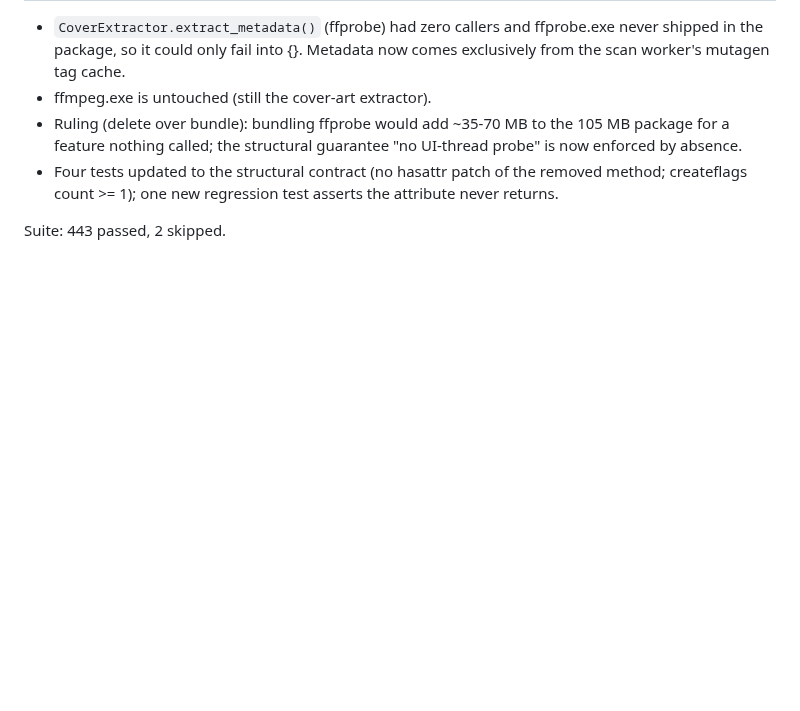
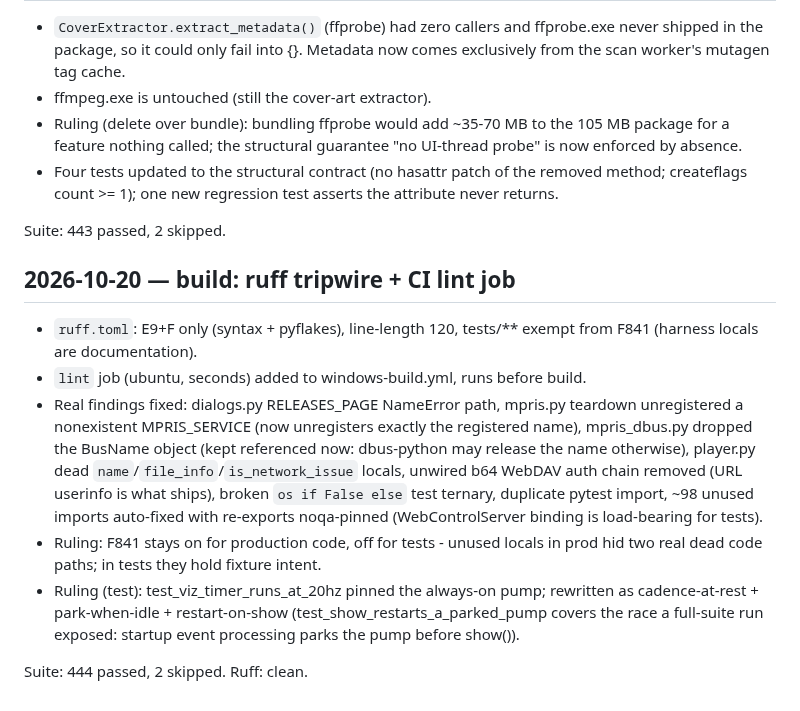
Before and after one commit to PhantomPixelDev/HiCloudMP, a Markdown page: progress.md, the part around the change. Drawn GitHub-style; blank space fills up the shorter version.

Commit message:
docs(progress): ledger lint gate

```diff
--- a/progress.md
+++ b/progress.md
@@ -665,3 +665,28 @@ Suite: 442 passed, 2 skipped (full run at commit time).
   asserts the attribute never returns.
 
 Suite: 443 passed, 2 skipped.
+
+## 2026-10-20 — build: ruff tripwire + CI lint job
+
+- `ruff.toml`: E9+F only (syntax + pyflakes), line-length 120,
+  tests/** exempt from F841 (harness locals are documentation).
+- `lint` job (ubuntu, seconds) added to windows-build.yml, runs before
+  build.
+- Real findings fixed: dialogs.py RELEASES_PAGE NameError path,
+  mpris.py teardown unregistered a nonexistent MPRIS_SERVICE
+  (now unregisters exactly the registered name), mpris_dbus.py dropped
+  the BusName object (kept referenced now: dbus-python may release the
+  name otherwise), player.py dead `name`/`file_info`/`is_network_issue`
+  locals, unwired b64 WebDAV auth chain removed (URL userinfo is what
+  ships), broken `os if False else` test ternary, duplicate pytest
+  import, ~98 unused imports auto-fixed with re-exports noqa-pinned
+  (WebControlServer binding is load-bearing for tests).
+- Ruling: F841 stays on for production code, off for tests - unused
+  locals in prod hid two real dead code paths; in tests they hold
+  fixture intent.
+- Ruling (test): test_viz_timer_runs_at_20hz pinned the always-on pump;
+  rewritten as cadence-at-rest + park-when-idle + restart-on-show
+  (test_show_restarts_a_parked_pump covers the race a full-suite run
+  exposed: startup event processing parks the pump before show()).
+
+Suite: 444 passed, 2 skipped. Ruff: clean.
```
